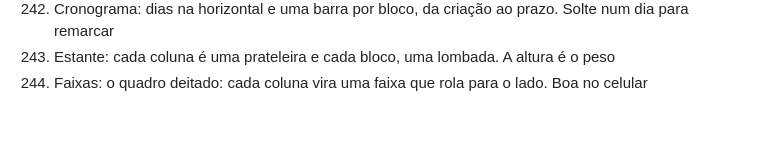
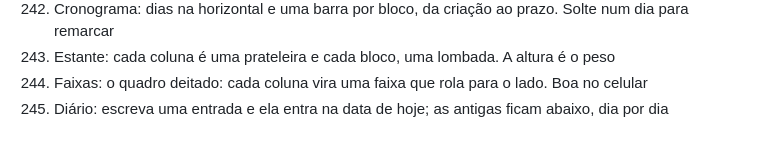
Before and after one commit to joaogabrielmontinirossi-sys/blocos2, a Markdown page: FUNCIONALIDADES.md, the part around the change. GitHub-like rendering.

Commit message:
Lista de funcionalidades: inclui a vista Diario

```diff
--- a/FUNCIONALIDADES.md
+++ b/FUNCIONALIDADES.md
@@ -330,3 +330,4 @@ Ficam junto de Quadro, Lista, Notas, Tabela e Calendário na galeria. Cada uma t
 242. Cronograma: dias na horizontal e uma barra por bloco, da criação ao prazo. Solte num dia para remarcar
 243. Estante: cada coluna é uma prateleira e cada bloco, uma lombada. A altura é o peso
 244. Faixas: o quadro deitado: cada coluna vira uma faixa que rola para o lado. Boa no celular
+245. Diário: escreva uma entrada e ela entra na data de hoje; as antigas ficam abaixo, dia por dia
```
